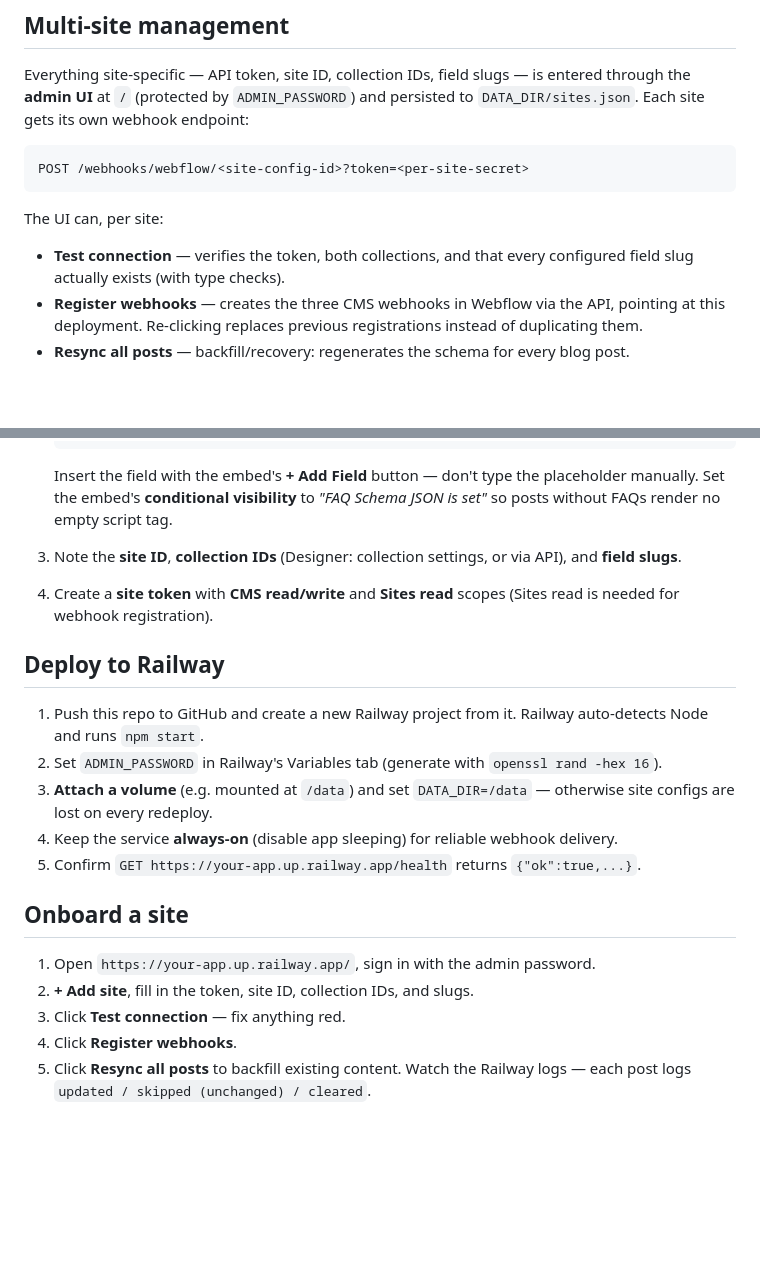
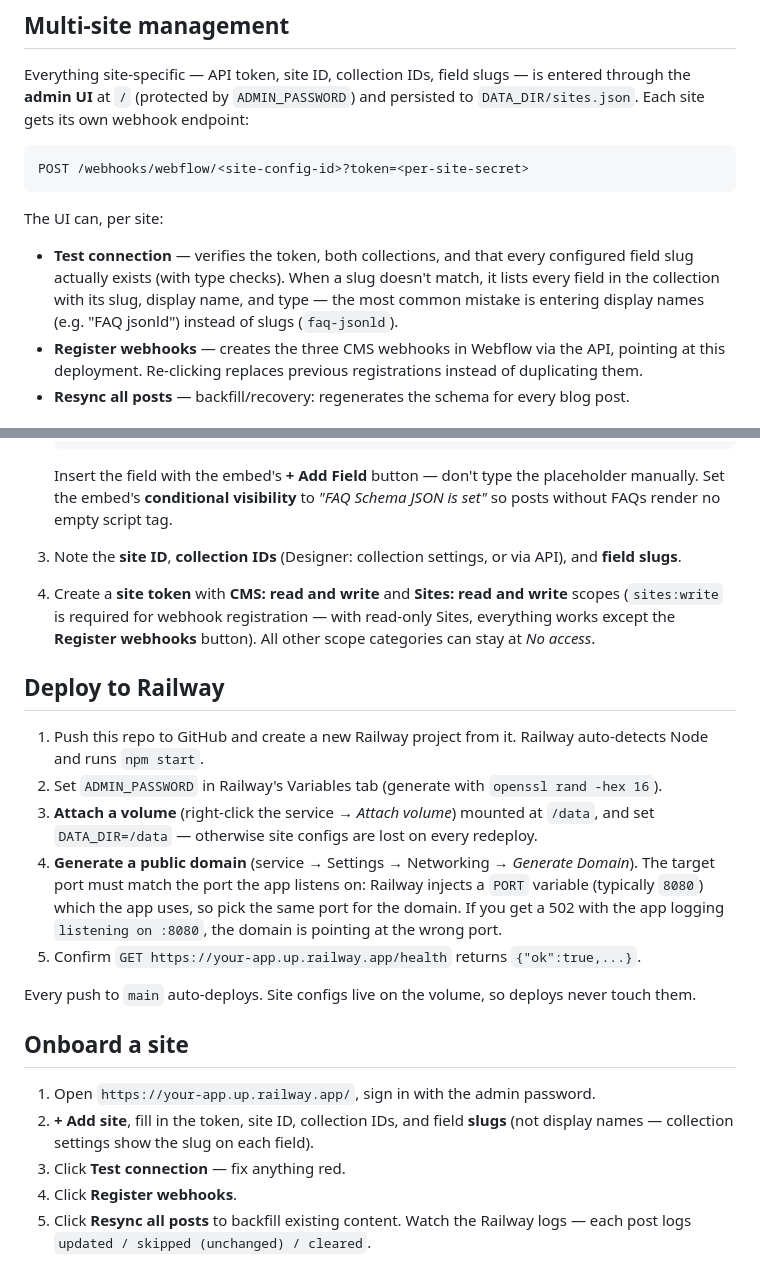
Before and after one commit to flowkoma/faq-schema-sync, a Markdown page: README.md, 2 parts joined by grey strips. Drawn GitHub-style; blank space fills up the shorter version.

Commit message:
README: correct token scopes, document slug gotcha and Railway domain port
Co-Authored-By: Claude Opus 5 <noreply@anthropic.com>

```diff
--- a/README.md
+++ b/README.md
@@ -33,7 +33,7 @@ POST /webhooks/webflow/<site-config-id>?token=<per-site-secret>
 
 The UI can, per site:
 
-- **Test connection** — verifies the token, both collections, and that every configured field slug actually exists (with type checks).
+- **Test connection** — verifies the token, both collections, and that every configured field slug actually exists (with type checks). When a slug doesn't match, it lists every field in the collection with its slug, display name, and type — the most common mistake is entering display names (e.g. "FAQ jsonld") instead of slugs (`faq-jsonld`).
 - **Register webhooks** — creates the three CMS webhooks in Webflow via the API, pointing at this deployment. Re-clicking replaces previous registrations instead of duplicating them.
 - **Resync all posts** — backfill/recovery: regenerates the schema for every blog post.
 
@@ -48,20 +48,22 @@ The UI can, per site:
 
    Insert the field with the embed's **+ Add Field** button — don't type the placeholder manually. Set the embed's **conditional visibility** to *"FAQ Schema JSON is set"* so posts without FAQs render no empty script tag.
 3. Note the **site ID**, **collection IDs** (Designer: collection settings, or via API), and **field slugs**.
-4. Create a **site token** with **CMS read/write** and **Sites read** scopes (Sites read is needed for webhook registration).
+4. Create a **site token** with **CMS: read and write** and **Sites: read and write** scopes (`sites:write` is required for webhook registration — with read-only Sites, everything works except the **Register webhooks** button). All other scope categories can stay at *No access*.
 
 ## Deploy to Railway
 
 1. Push this repo to GitHub and create a new Railway project from it. Railway auto-detects Node and runs `npm start`.
 2. Set `ADMIN_PASSWORD` in Railway's Variables tab (generate with `openssl rand -hex 16`).
-3. **Attach a volume** (e.g. mounted at `/data`) and set `DATA_DIR=/data` — otherwise site configs are lost on every redeploy.
-4. Keep the service **always-on** (disable app sleeping) for reliable webhook delivery.
+3. **Attach a volume** (right-click the service → *Attach volume*) mounted at `/data`, and set `DATA_DIR=/data` — otherwise site configs are lost on every redeploy.
+4. **Generate a public domain** (service → Settings → Networking → *Generate Domain*). The target port must match the port the app listens on: Railway injects a `PORT` variable (typically `8080`) which the app uses, so pick the same port for the domain. If you get a 502 with the app logging `listening on :8080`, the domain is pointing at the wrong port.
 5. Confirm `GET https://your-app.up.railway.app/health` returns `{"ok":true,...}`.
+
+Every push to `main` auto-deploys. Site configs live on the volume, so deploys never touch them.
 
 ## Onboard a site
 
 1. Open `https://your-app.up.railway.app/`, sign in with the admin password.
-2. **+ Add site**, fill in the token, site ID, collection IDs, and slugs.
+2. **+ Add site**, fill in the token, site ID, collection IDs, and field **slugs** (not display names — collection settings show the slug on each field).
 3. Click **Test connection** — fix anything red.
 4. Click **Register webhooks**.
 5. Click **Resync all posts** to backfill existing content. Watch the Railway logs — each post logs `updated / skipped (unchanged) / cleared`.
```
